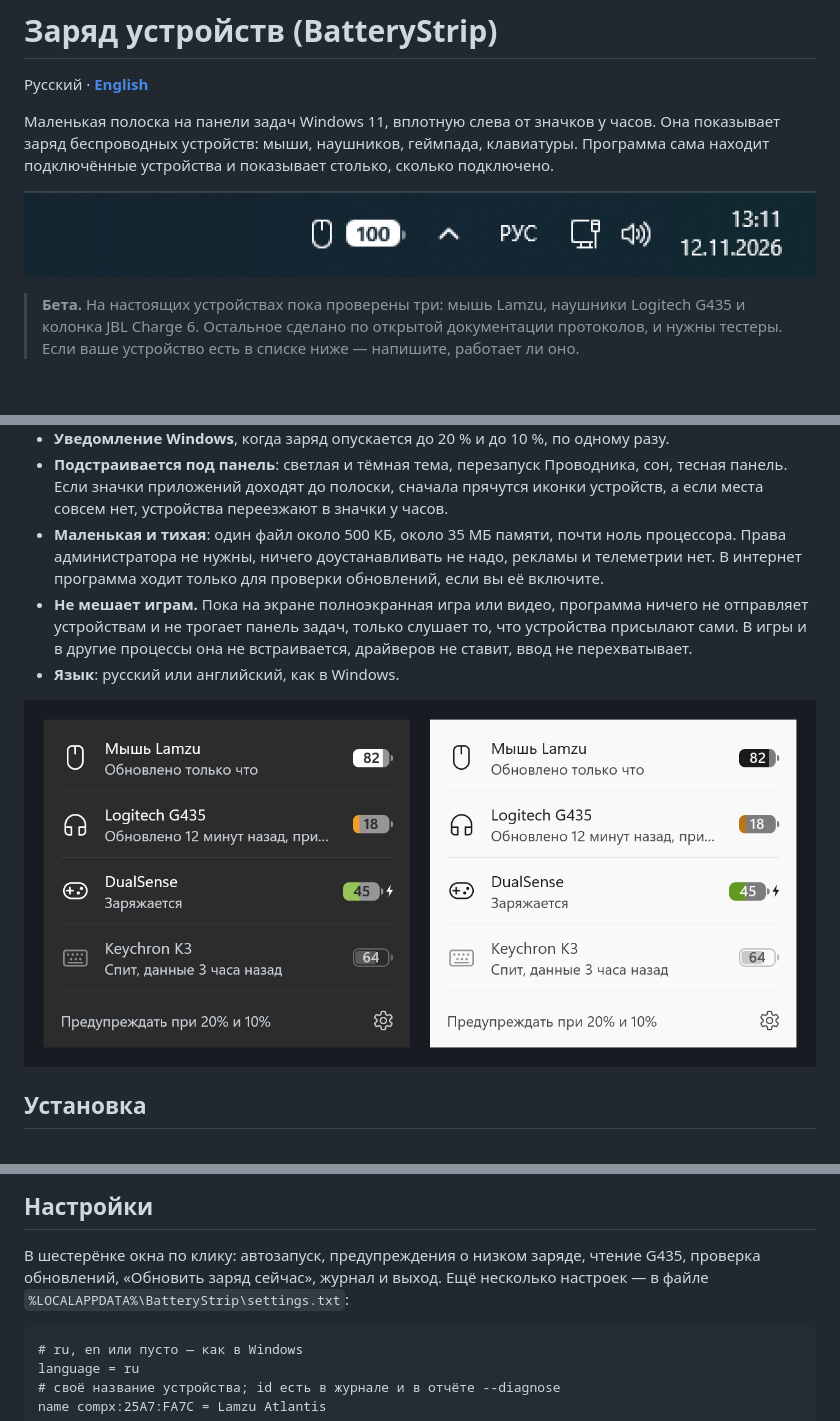
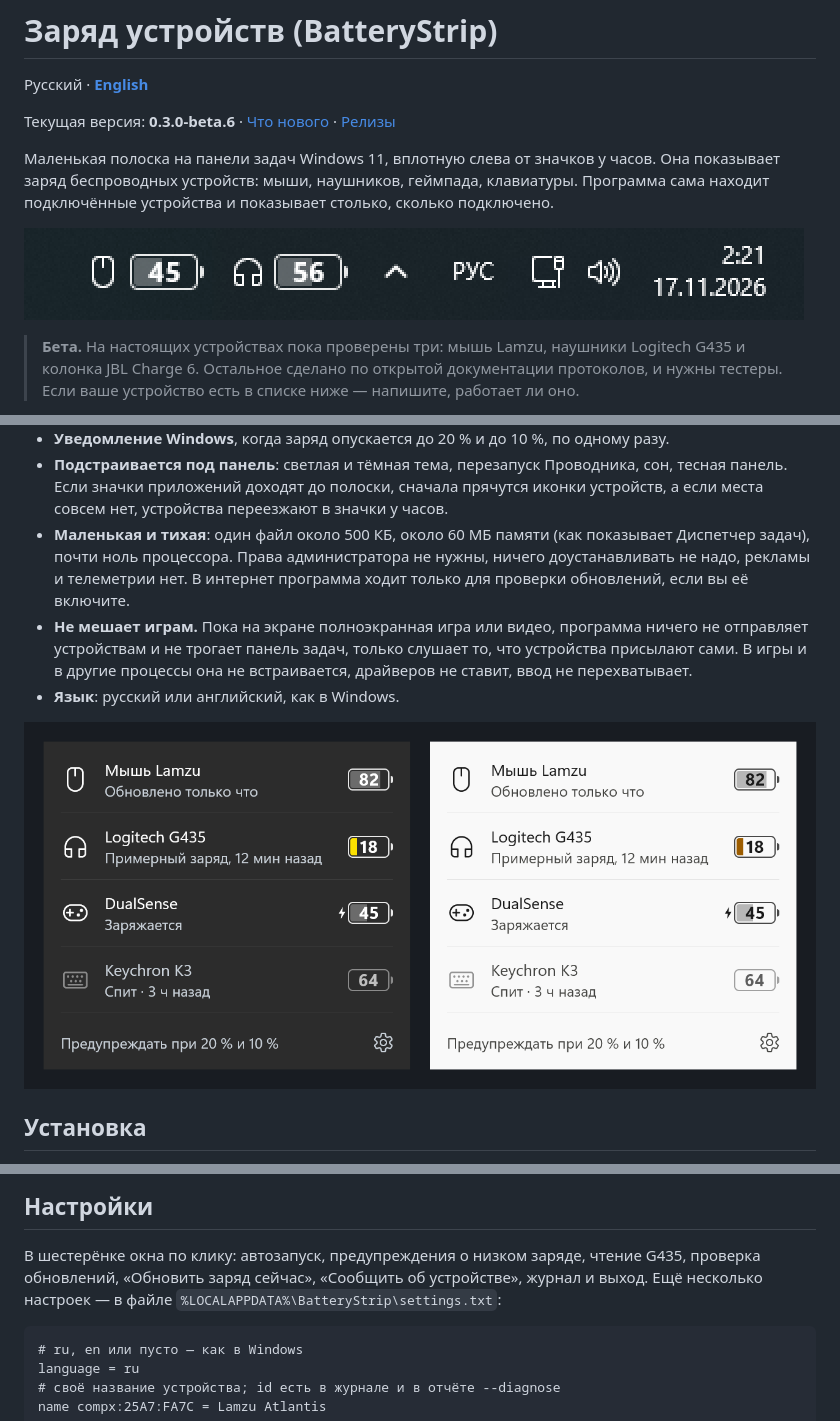
Before and after one commit to kantemiir/BatteryStrip, a Markdown page: README.ru.md, 3 parts joined by grey strips. GitHub-like rendering; pictures changed too: docs/flyout.ru.png, docs/strip.png; blank space fills up the shorter version.

````diff
--- a/README.ru.md
+++ b/README.ru.md
@@ -1,6 +1,8 @@
 # Заряд устройств (BatteryStrip)
 
 Русский · **[English](README.md)**
+
+Текущая версия: **0.3.0-beta.6** · [Что нового](CHANGELOG.ru.md) · [Релизы](../../releases)
 
 Маленькая полоска на панели задач Windows 11, вплотную слева от значков у часов. Она показывает заряд беспроводных
 устройств: мыши, наушников, геймпада, клавиатуры. Программа сама находит подключённые устройства и показывает столько, сколько подключено.
@@ -20,7 +22,7 @@
 - **Подстраивается под панель**: светлая и тёмная тема, перезапуск Проводника, сон, тесная панель.
   Если значки приложений доходят до полоски, сначала прячутся иконки устройств, а если места совсем нет,
   устройства переезжают в значки у часов.
-- **Маленькая и тихая**: один файл около 500 КБ, около 35 МБ памяти, почти ноль процессора. Права администратора не нужны,
+- **Маленькая и тихая**: один файл около 500 КБ, около 60 МБ памяти (как показывает Диспетчер задач), почти ноль процессора. Права администратора не нужны,
   ничего доустанавливать не надо, рекламы и телеметрии нет. В интернет программа ходит только для проверки обновлений,
   если вы её включите.
 - **Не мешает играм.** Пока на экране полноэкранная игра или видео, программа ничего не отправляет устройствам и не
@@ -83,7 +85,7 @@
 ## Настройки
 
 В шестерёнке окна по клику: автозапуск, предупреждения о низком заряде, чтение G435, проверка обновлений,
-«Обновить заряд сейчас», журнал и выход. Ещё несколько настроек — в файле `%LOCALAPPDATA%\BatteryStrip\settings.txt`:
+«Обновить заряд сейчас», «Сообщить об устройстве», журнал и выход. Ещё несколько настроек — в файле `%LOCALAPPDATA%\BatteryStrip\settings.txt`:
 
 ```
 # ru, en или пусто — как в Windows
````
Also changed, not shown: README.md (+10 -2 lines), docs/flyout.en.png.
